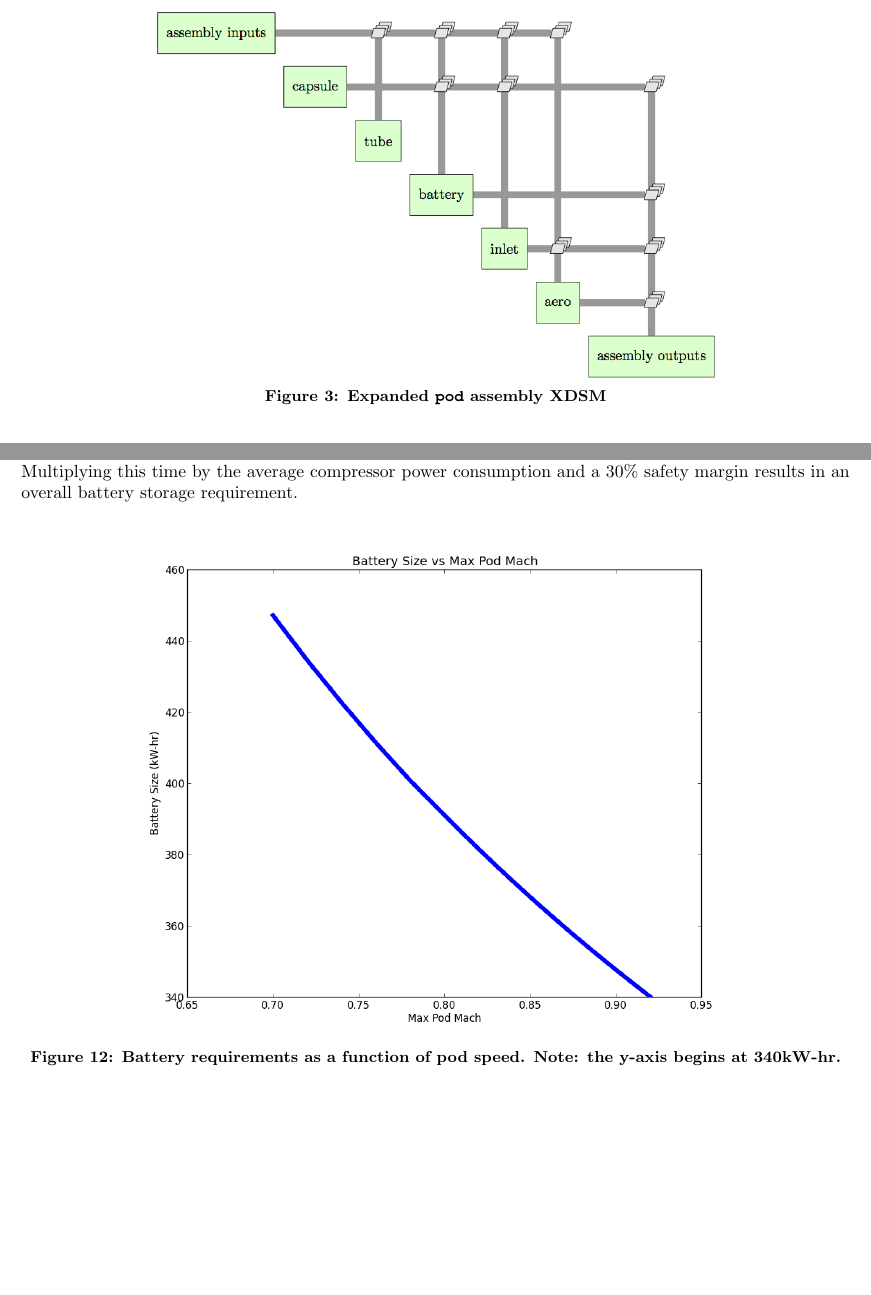
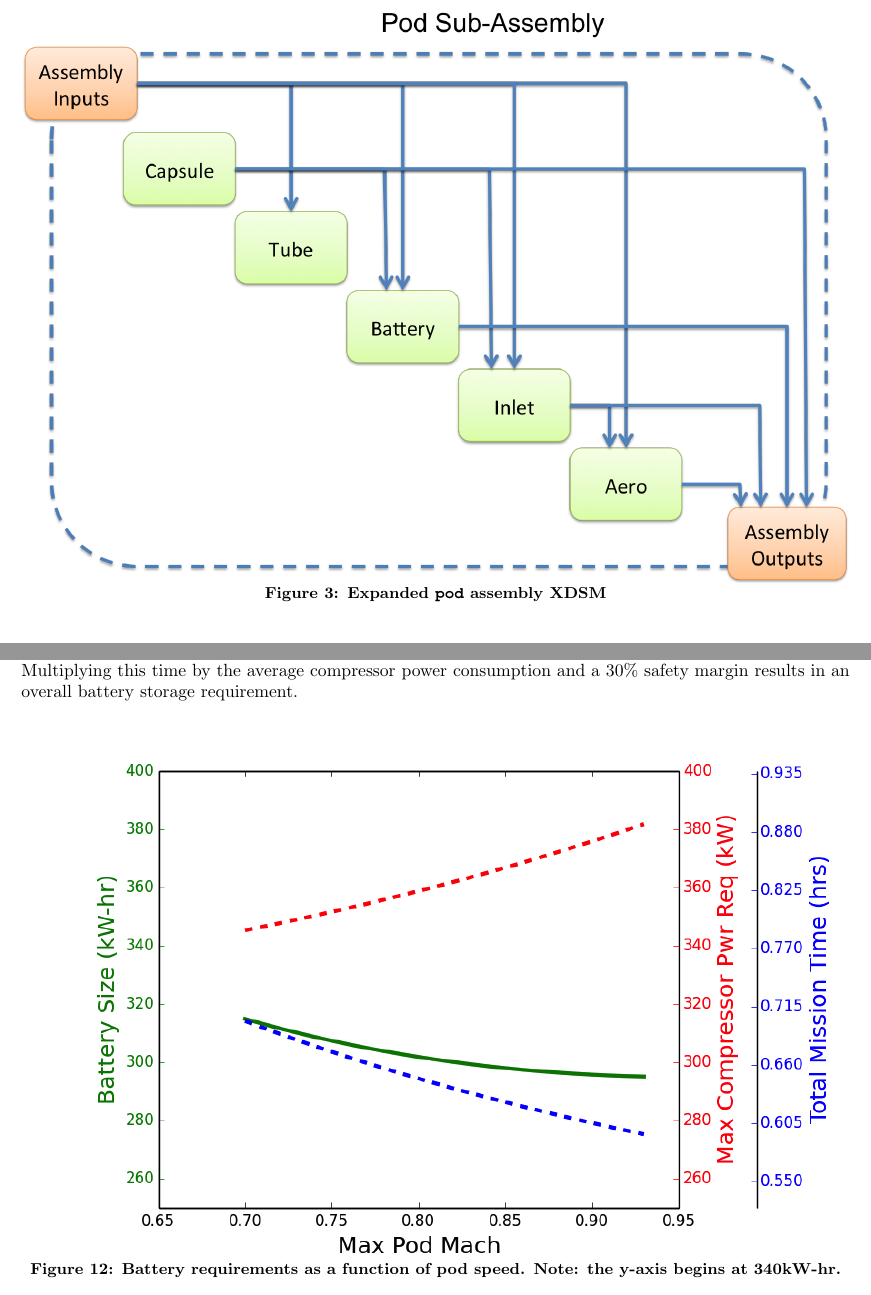
Before and after one commit to JustinSGray/Hyperloop, a LaTeX paper (NASA-TM/heading.tex, which reads NASA-TM/hyperloop.tex): two parts of pages 5 and 11 of 19, joined at a grey line, cut so that both start at the same text, the shorter picture padded with empty space. Compiled offline with pdfLaTeX.

Commit message:
fixing nomenclature, authors, images, bib.. appendix still throwing errors

```diff
--- a/NASA-TM/heading.tex
+++ b/NASA-TM/heading.tex
@@ -11,11 +11,11 @@
 \title{Open-Source Conceptual Sizing Models for the Hyperloop Passenger Pod}
 
 \author{
-  Jeffery Chin%
+  Jeffrey Chin%
      \thanks{Aerospace Engineer, MDAO Branch, Mail Stop 5-11, AIAA Member},
   \ Justin Gray,%
      \thanks{Aerospace Engineer, MDAO Branch, Mail Stop 5-10, AIAA Member}
-  \ Kenneth T. Moore,%
+  \ Scott M. Jones,%
      \thanks{Senior Systems Engineer, MDAO Branch, Mail Stop 5-11, AIAA Senior Member}
    \\
   {\normalsize\itshape
--- a/NASA-TM/hyperloop.tex
+++ b/NASA-TM/hyperloop.tex
@@ -126,7 +126,7 @@ though these analyses were outside the scope of this work.
 
 \begin{figure}[hbtp]
 \centering
-\includegraphics[width=0.7\textwidth]{images/pod_assembly_xdsm.png}
+\includegraphics[width=\textwidth]{images/podAssembly.png}
 \caption{Expanded \texttt{pod} assembly XDSM}
 \label{f:podXDSM}
 \end{figure}
@@ -320,7 +320,7 @@ Multiplying this time by the average compressor power consumption and a 30\% saf
 
 \begin{figure}[hbtp]
 \centering
-\includegraphics[width=0.8\textwidth]{images/mach_vs_energy.png}
+\includegraphics[width=\textwidth]{images/battery_plot.png}
 \caption[Battery requirements as a function of pod speed]{Battery requirements as a function of pod speed. Note: the y-axis begins at 340kW-hr.}
 \label{f:battery}
 \end{figure}
```
Also changed, not shown: NASA-TM/heading.bbl, NASA-TM/hyperloop.tex (2 more changed lines), 1 other file.
